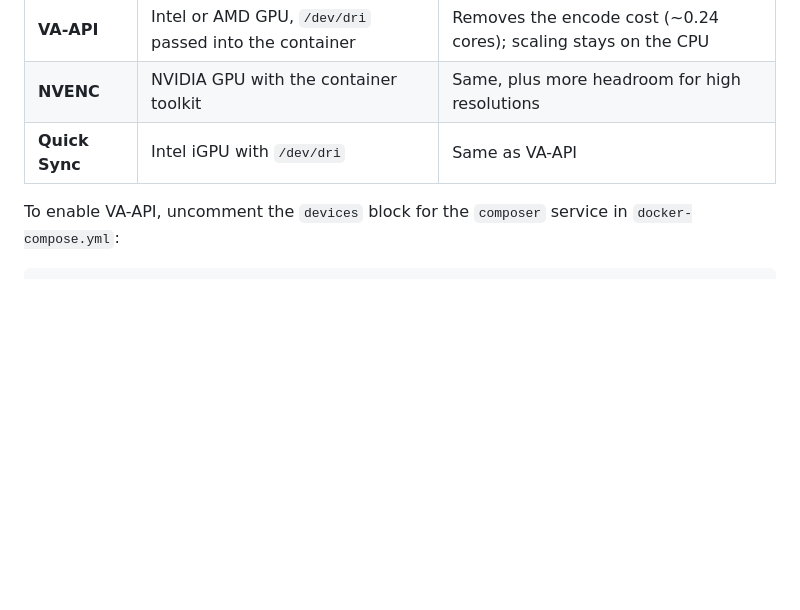
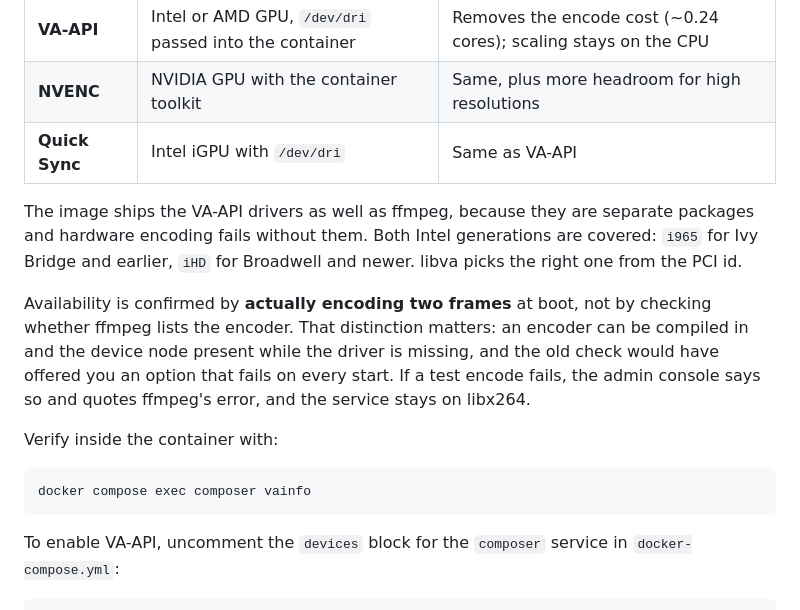
Before and after one commit to Slicit/stream-composer, a Markdown page: docs/PERFORMANCE.md, the part around one of its changes. Drawn GitHub-style; blank space fills up the shorter version.

````diff
--- a/docs/PERFORMANCE.md
+++ b/docs/PERFORMANCE.md
@@ -139,6 +175,24 @@ and greys out the rest with the reason.
 | **NVENC** | NVIDIA GPU with the container toolkit | Same, plus more headroom for high resolutions |
 | **Quick Sync** | Intel iGPU with `/dev/dri` | Same as VA-API |
 
+The image ships the VA-API drivers as well as ffmpeg, because they are separate
+packages and hardware encoding fails without them. Both Intel generations are
+covered: `i965` for Ivy Bridge and earlier, `iHD` for Broadwell and newer. libva
+picks the right one from the PCI id.
+
+Availability is confirmed by **actually encoding two frames** at boot, not by
+checking whether ffmpeg lists the encoder. That distinction matters: an encoder
+can be compiled in and the device node present while the driver is missing, and
+the old check would have offered you an option that fails on every start. If a
+test encode fails, the admin console says so and quotes ffmpeg's error, and the
+service stays on libx264.
+
+Verify inside the container with:
+
+```bash
+docker compose exec composer vainfo
+```
+
 To enable VA-API, uncomment the `devices` block for the `composer` service in
 `docker-compose.yml`:
 
````
Also changed, not shown: other parts of docs/PERFORMANCE.md (+36 -0 lines).
